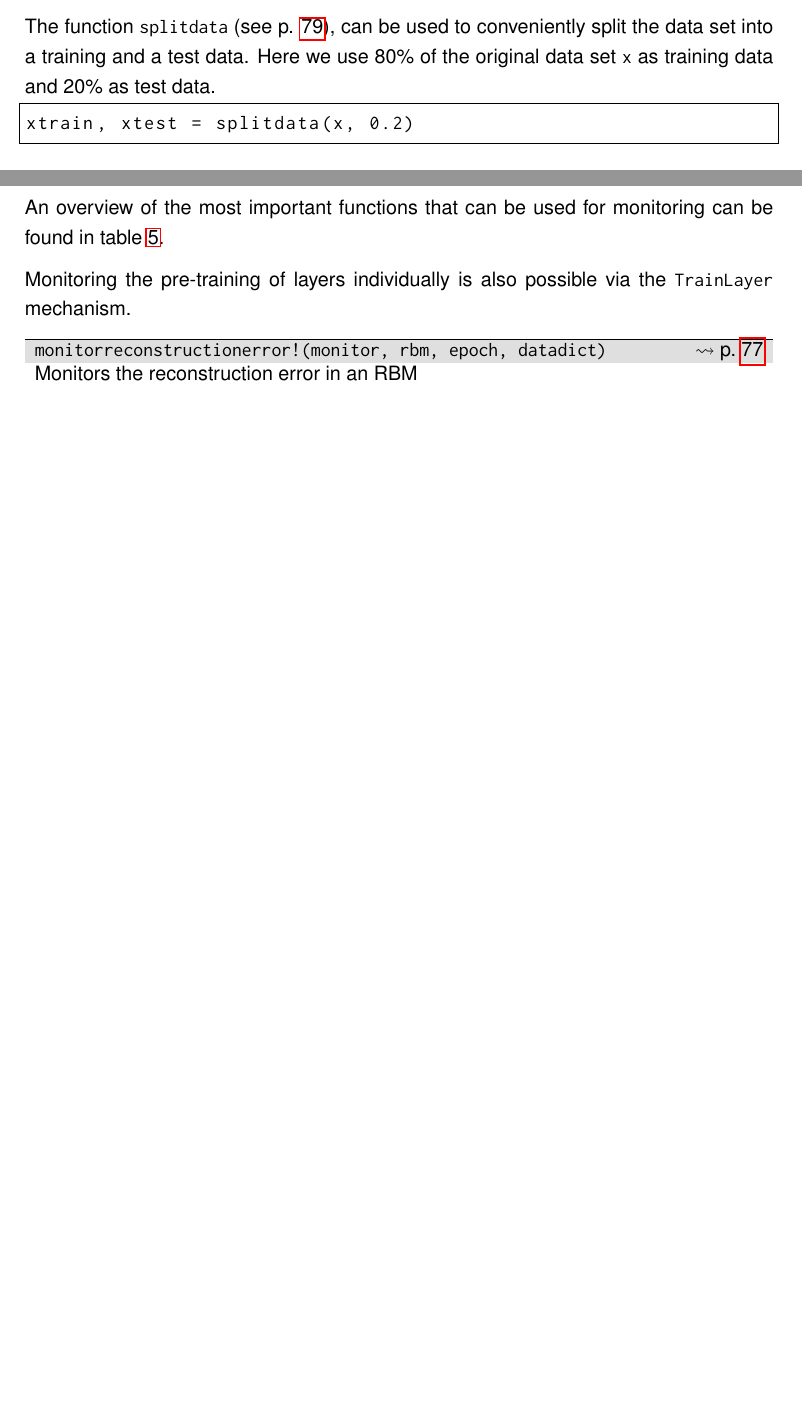
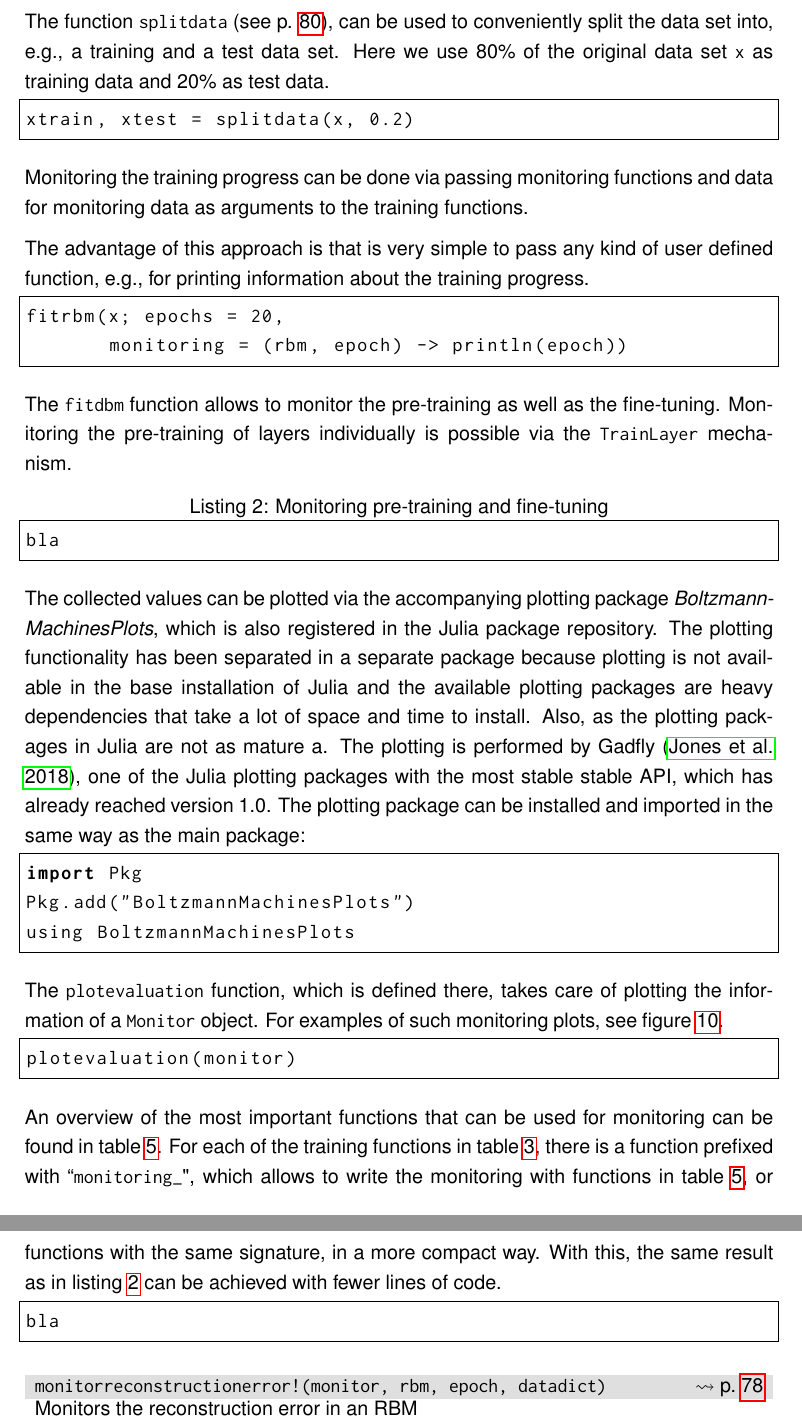
Before and after one commit to stefan-m-lenz/ThesisScHum, a LaTeX document (main.tex): two parts of pages 41 and 42 of 118 before the commit and two parts of pages 42 and 43 of 119 after it, joined at a grey line, cut so that both start at the same text, the shorter picture padded with empty space. Compiled offline with pdfLaTeX.

Commit message:
Weiter mit monitoring und plotting

```diff
--- a/main.tex
+++ b/main.tex
@@ -1200,15 +1201,54 @@ TODO monitoring
 
-The function \inlinecode{splitdata} (see p. \pageref{bms_splitdata}), can be used to conveniently split the data set into a training and a test data.
+Evaluating a model is usually done using another data set than the training data set.
+
+TODO Evaluating vs monitoring
+
+The function \inlinecode{splitdata} (see p. \pageref{bms_splitdata}), can be used to conveniently split the data set into, e.g., a training and a test data set.
 Here we use 80\%  of the original data set \inlinecode{x} as training data and 20\% as test data.
 
 \begin{lstlisting}
 xtrain, xtest = splitdata(x, 0.2)
 \end{lstlisting}
 
+Monitoring the training progress can be done via passing monitoring functions and data for monitoring data as arguments to the training functions.
+
+The advantage of this approach is that is very simple to pass any kind of user defined function, e.g., for printing information about the training progress.
+\begin{lstlisting}
+fitrbm(x; epochs = 20,
+       monitoring = (rbm, epoch) -> println(epoch))
+\end{lstlisting}
+
+The \inlinecode{fitdbm} function allows to monitor the pre-training as well as the fine-tuning.
+Monitoring the pre-training of layers individually is possible via the \inlinecode{TrainLayer} mechanism.
+
+\begin{lstlisting}[caption={Monitoring pre-training and fine-tuning},label={lst:monfitdbm}]
+bla
+\end{lstlisting}
+
+The collected values can be plotted via the accompanying plotting package \apkg{Boltzmann\-Machines\-Plots}, which is also registered in the Julia package repository.
+The plotting functionality has been separated in a separate package because plotting is not available in the base installation of Julia and the available plotting packages are heavy dependencies that take a lot of space and time to install.
+Also, as the plotting packages in Julia are not as mature a.
+The plotting is performed by Gadfly \citep{gadfly}, one of the Julia plotting packages with the most stable stable API, which has already reached version 1.0.
+The plotting package can be installed and imported in the same way as the main package:
+
+\begin{lstlisting}
+import Pkg
+Pkg.add("BoltzmannMachinesPlots")
+using BoltzmannMachinesPlots
+\end{lstlisting}
+
+The \inlinecode{plotevaluation} function, which is defined there, takes care of plotting the information of a \inlinecode{Monitor} object.
+For examples of such monitoring plots, see figure \ref{fig:monitoring_bmplots}.
+\begin{lstlisting}
+plotevaluation(monitor)
+\end{lstlisting}
 
 An overview of the most important functions that can be used for monitoring can be found in table \ref{monfun}.
-
-Monitoring the pre-training of layers individually is also possible via the \inlinecode{TrainLayer} mechanism.
+For each of the training functions in table \ref{juliaFunTableTrain}, there is a function prefixed with ``\inlinecode{monitoring\_}", which allows to write the monitoring with functions in table \ref{monfun}, or functions with the same signature, in a more compact way.
+With this, the same result as in listing \ref{lst:monfitdbm} can be achieved with fewer lines of code.
+\begin{lstlisting}
+bla
+\end{lstlisting}
 
 \rowcolors{1}{gray!25}{white}
 \begin{table}[h]
```
Also changed, not shown: references.bib (+41 -0 lines), main.bbl, main.tex (5 more changed lines).
